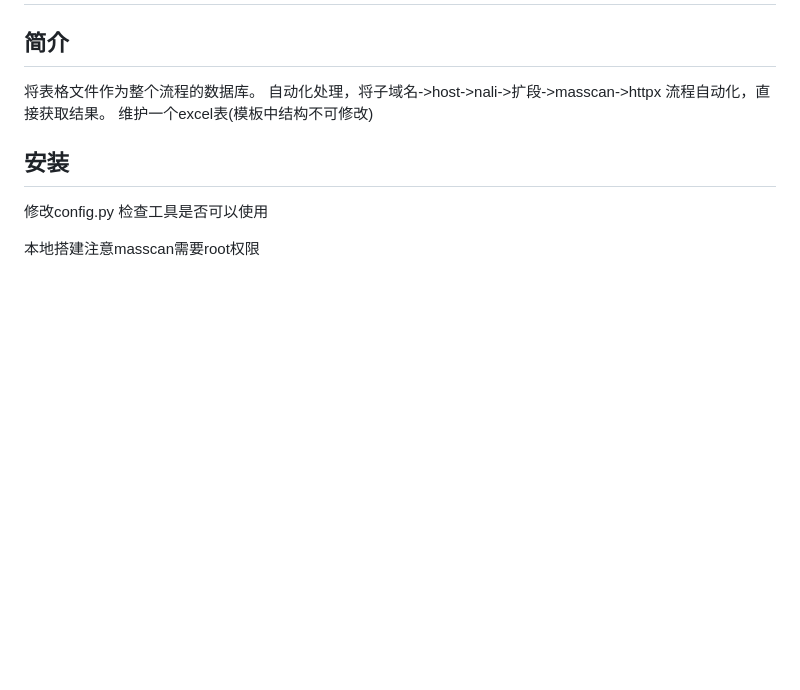
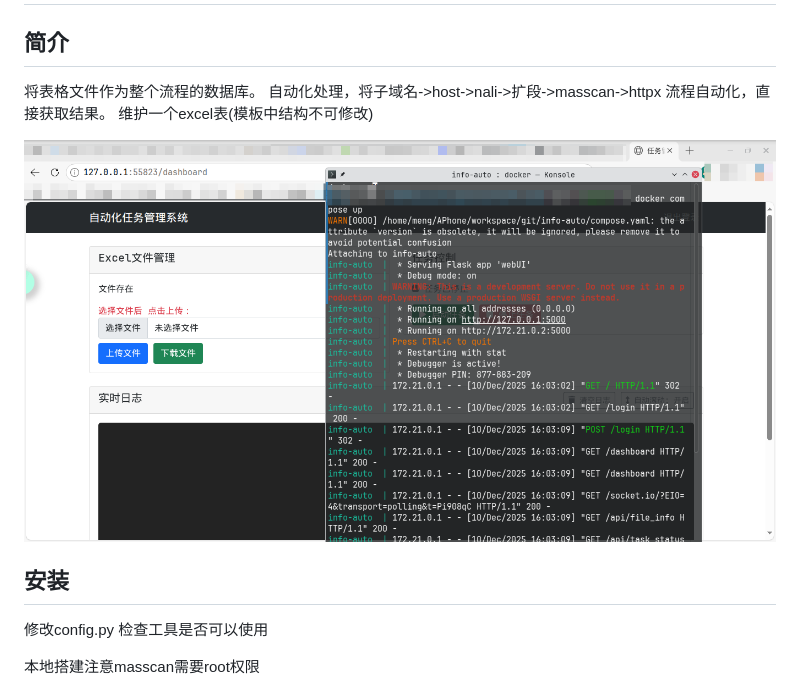
Before and after one commit to ander1023/info-auto, a Markdown page: readme.md, the part around the change. GitHub-like rendering; pictures changed too: assets/ui.png (added); blank space fills up the shorter version.

Commit message:
add ui

```diff
--- a/readme.md
+++ b/readme.md
@@ -3,6 +3,11 @@
 将表格文件作为整个流程的数据库。
 自动化处理，将子域名->host->nali->扩段->masscan->httpx 流程自动化，直接获取结果。
 维护一个excel表(模板中结构不可修改)
+
+![](assets/ui.png)
+
+
+
 ## 安装
 修改config.py
 检查工具是否可以使用
```
